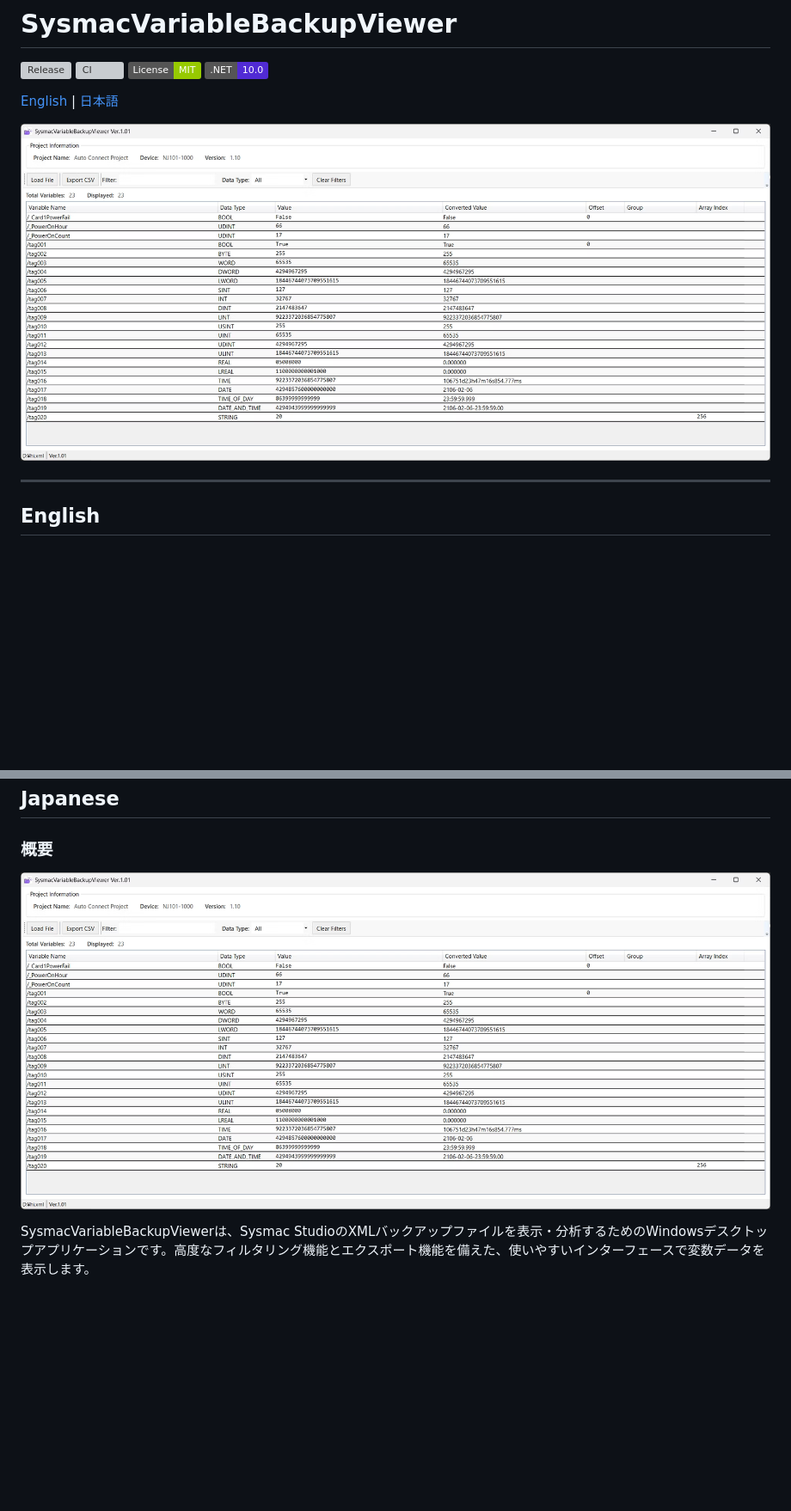
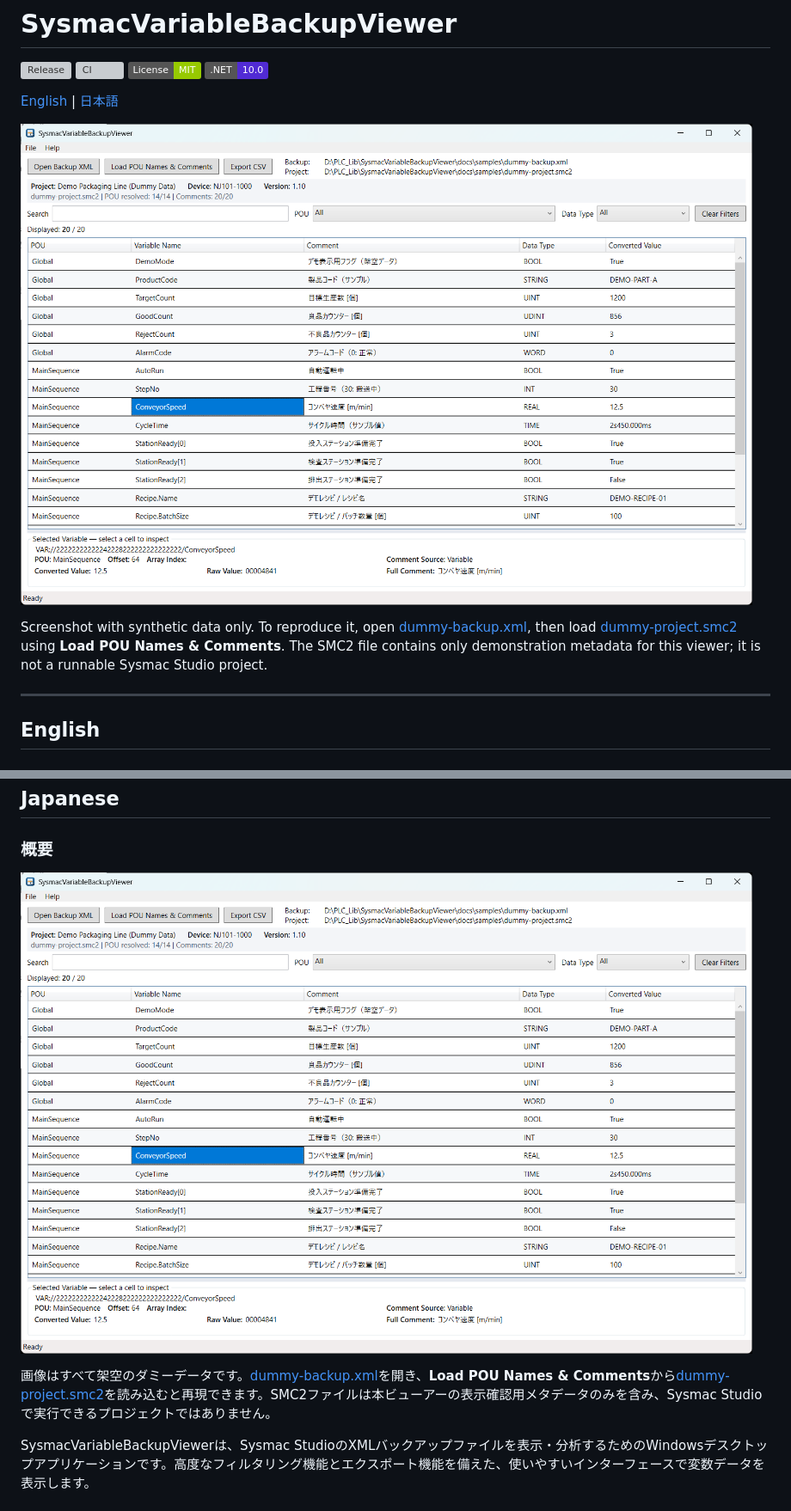
Before and after one commit to fa-yoshinobu/SysmacVariableBackupViewer, a Markdown page: README.md, 2 parts joined by grey strips. Shown at 86% size. Drawn GitHub-style; pictures changed too: image1.png; badges without logos; blank space fills up the shorter version; grey boxes are pictures that could not be loaded.

Commit message:
docs: refresh screenshot with reproducible dummy data

```diff
--- a/README.md
+++ b/README.md
@@ -9,6 +9,8 @@
 [English](#english) | [日本語](#japanese)
 
 ![SysmacVariableBackupViewer Screenshot](image1.png)
+
+Screenshot with synthetic data only. To reproduce it, open [dummy-backup.xml](docs/samples/dummy-backup.xml), then load [dummy-project.smc2](docs/samples/dummy-project.smc2) using **Load POU Names & Comments**. The SMC2 file contains only demonstration metadata for this viewer; it is not a runnable Sysmac Studio project.
 
 ---
 
@@ -105,6 +107,8 @@ This project is licensed under the MIT License. See [LICENSE](LICENSE).
 ### 概要
 
 ![SysmacVariableBackupViewer スクリーンショット](image1.png)
+
+画像はすべて架空のダミーデータです。[dummy-backup.xml](docs/samples/dummy-backup.xml)を開き、**Load POU Names & Comments**から[dummy-project.smc2](docs/samples/dummy-project.smc2)を読み込むと再現できます。SMC2ファイルは本ビューアーの表示確認用メタデータのみを含み、Sysmac Studioで実行できるプロジェクトではありません。
 
 SysmacVariableBackupViewerは、Sysmac StudioのXMLバックアップファイルを表示・分析するためのWindowsデスクトップアプリケーションです。高度なフィルタリング機能とエクスポート機能を備えた、使いやすいインターフェースで変数データを表示します。
 
```
Also changed, not shown: 2 other files.
